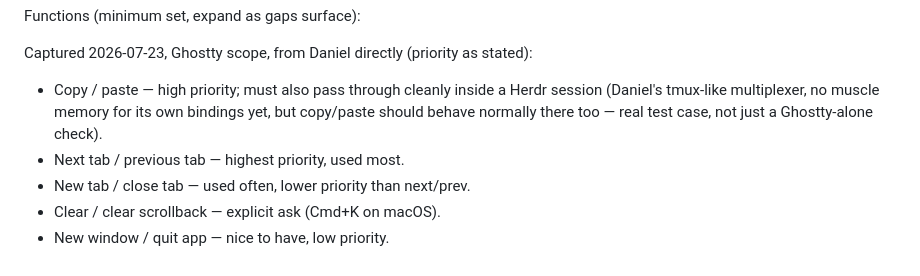
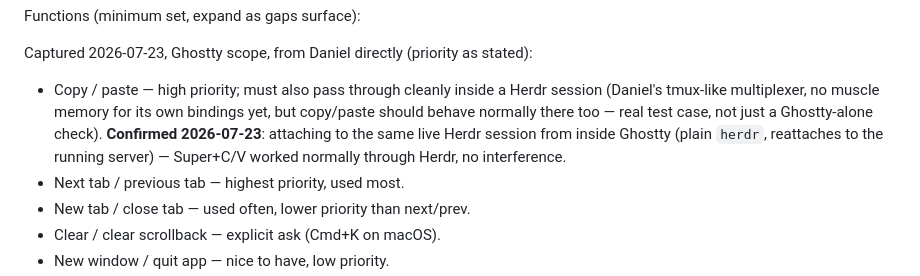
Before and after one commit to daneroo/nix-garden, a Markdown page: thoughts/tickets/keybinding-model.md, the part around the change. GitHub-like rendering.

Commit message:
Confirm Ghostty copy/paste works inside a live Herdr session
Reattached to the running Herdr server from inside Ghostty (plain
'herdr' reattaches, since the server persists independent of which
terminal client is attached) and confirmed Super+C/V pass through
cleanly -- closes the one Ghostty test case that was still open.

Co-Authored-By: Claude Sonnet 5 <noreply@anthropic.com>

```diff
--- a/thoughts/tickets/keybinding-model.md
+++ b/thoughts/tickets/keybinding-model.md
@@ -37,7 +37,9 @@ Captured 2026-07-23, Ghostty scope, from Daniel directly (priority as stated):
 - Copy / paste — high priority; must also pass through cleanly inside a Herdr
   session (Daniel's tmux-like multiplexer, no muscle memory for its own bindings
   yet, but copy/paste should behave normally there too — real test case, not
-  just a Ghostty-alone check).
+  just a Ghostty-alone check). **Confirmed 2026-07-23**: attaching to the same
+  live Herdr session from inside Ghostty (plain `herdr`, reattaches to the
+  running server) — Super+C/V worked normally through Herdr, no interference.
 - Next tab / previous tab — highest priority, used most.
 - New tab / close tab — used often, lower priority than next/prev.
 - Clear / clear scrollback — explicit ask (Cmd+K on macOS).
```
